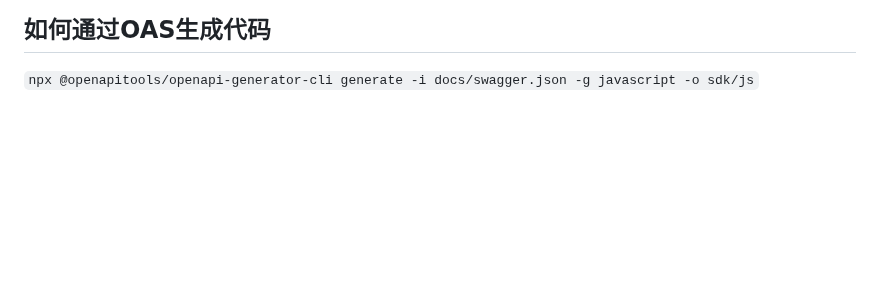
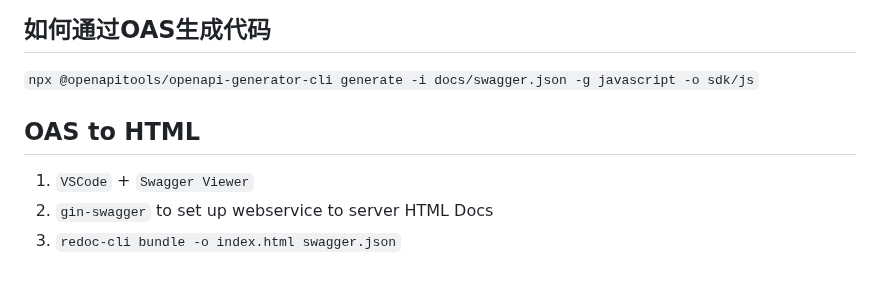
Before and after one commit to huangbucheng/huangbucheng.github.io, a Markdown page: openapi.md, the part around the change. Rendered like a GitHub page; blank space fills up the shorter version.

```diff
--- a/openapi.md
+++ b/openapi.md
@@ -178,3 +178,8 @@ swagger generate spec -o ./docs/swagger.json
 
 ## 如何通过OAS生成代码
 `npx @openapitools/openapi-generator-cli generate -i docs/swagger.json -g javascript -o sdk/js`
+
+## OAS to HTML
+1. `VSCode` + `Swagger Viewer`
+2. `gin-swagger` to set up webservice to server HTML Docs
+3. `redoc-cli bundle -o index.html swagger.json`
```
